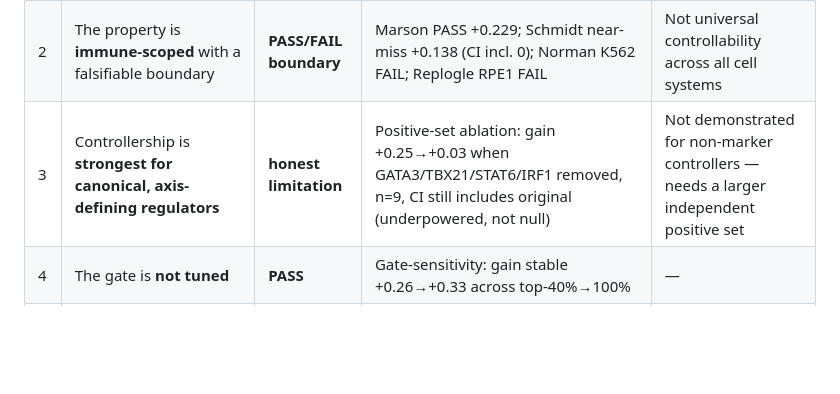
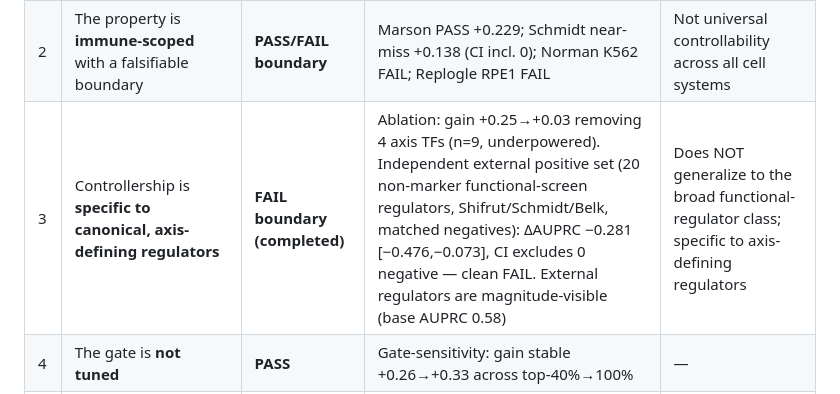
Before and after one commit to anetoc/ISCI-hackathon, a Markdown page: reports/CLAIM_LEDGER.md, the part around the change. GitHub-like rendering; blank space fills up the shorter version.

```diff
--- a/reports/CLAIM_LEDGER.md
+++ b/reports/CLAIM_LEDGER.md
@@ -10,7 +10,7 @@ with it.
 |---|-------|--------|----------|-------------|
 | 1 | Among detectable-effect perturbations, axis-specificity + cross-donor coherence identify known T-cell-state regulators **beyond effect magnitude** | **PASS** | Marson CD4+ Perturb-seq: detectable set AUPRC 0.415→0.722; bootstrap gain +0.229 [0.072,0.405] P>0=99.6%; orthogonal to magnitude ρ=+0.02; replicated across 3 conditions (Rest/Stim8/Stim48) | Not a claim about every gene — restricted to detectable-effect set |
 | 2 | The property is **immune-scoped** with a falsifiable boundary | **PASS/FAIL boundary** | Marson PASS +0.229; Schmidt near-miss +0.138 (CI incl. 0); Norman K562 FAIL; Replogle RPE1 FAIL | Not universal controllability across all cell systems |
-| 3 | Controllership is **strongest for canonical, axis-defining regulators** | **honest limitation** | Positive-set ablation: gain +0.25→+0.03 when GATA3/TBX21/STAT6/IRF1 removed, n=9, CI still includes original (underpowered, not null) | Not demonstrated for non-marker controllers — needs a larger independent positive set |
+| 3 | Controllership is **specific to canonical, axis-defining regulators** | **FAIL boundary (completed)** | Ablation: gain +0.25→+0.03 removing 4 axis TFs (n=9, underpowered). Independent external positive set (20 non-marker functional-screen regulators, Shifrut/Schmidt/Belk, matched negatives): ΔAUPRC −0.281 [−0.476,−0.073], CI excludes 0 negative — clean FAIL. External regulators are magnitude-visible (base AUPRC 0.58) | Does NOT generalize to the broad functional-regulator class; specific to axis-defining regulators |
 | 4 | The gate is **not tuned** | **PASS** | Gate-sensitivity: gain stable +0.26→+0.33 across top-40%→100% | — |
 | 5 | Controllership ≠ therapeutic desirability | **SUPPORT** | IRF1 (#1 controller) has negative therapeutic convergence and is a dangerous-rheostat on the safety board | Ranking does not recommend targets |
 
```
Also changed, not shown: reports/PAPER.md (+15 -1 lines), reports/PAPER_github.md (+15 -1 lines), figures/positive_set_stress_test.png (added), 1 other file.
